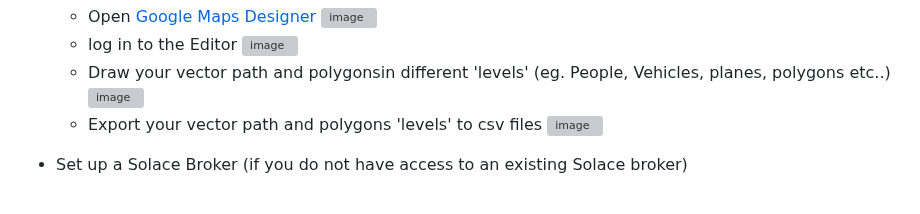
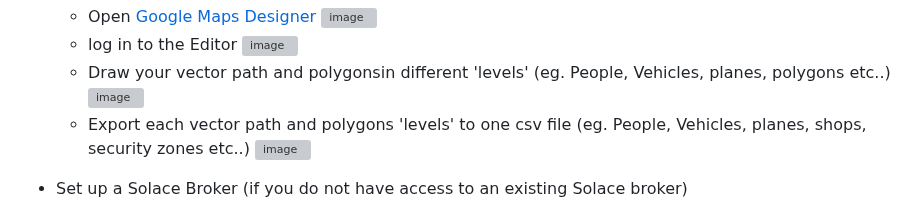
Before and after one commit to taatuut/Geo-Builder, a Markdown page: README.md, the part around the change. GitHub-like rendering; grey boxes are pictures that could not be loaded.

```diff
--- a/README.md
+++ b/README.md
@@ -26,7 +26,7 @@ In order to experience Geo Location Events you can use geoBuilder, A Solace Brok
   ![image](https://github.com/user-attachments/assets/507ed8a3-e482-40bd-ae74-2d2ac987a4e2)
   - Draw your vector path and polygonsin different 'levels' (eg. People, Vehicles, planes, polygons etc..)
   ![image](https://github.com/user-attachments/assets/cf72f3b1-1fbb-449a-a85c-6bf46025235c)
-  - Export your vector path and polygons 'levels' to csv files
+  - Export each vector path and polygons 'levels' to one csv file (eg. People, Vehicles, planes, shops, security zones etc..)
   ![image](https://github.com/user-attachments/assets/be2358d3-5a92-4b53-9d21-a358ec1c0e48)
 
 
```
